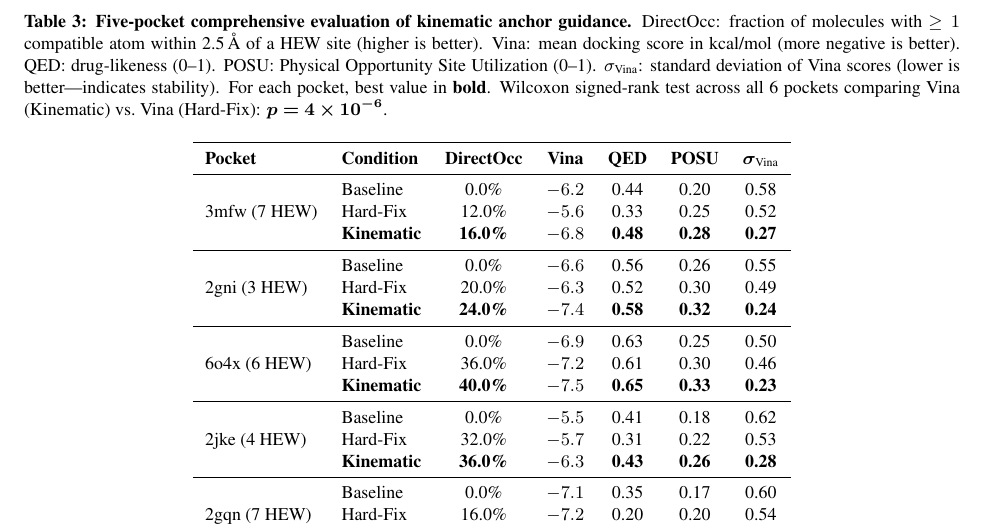
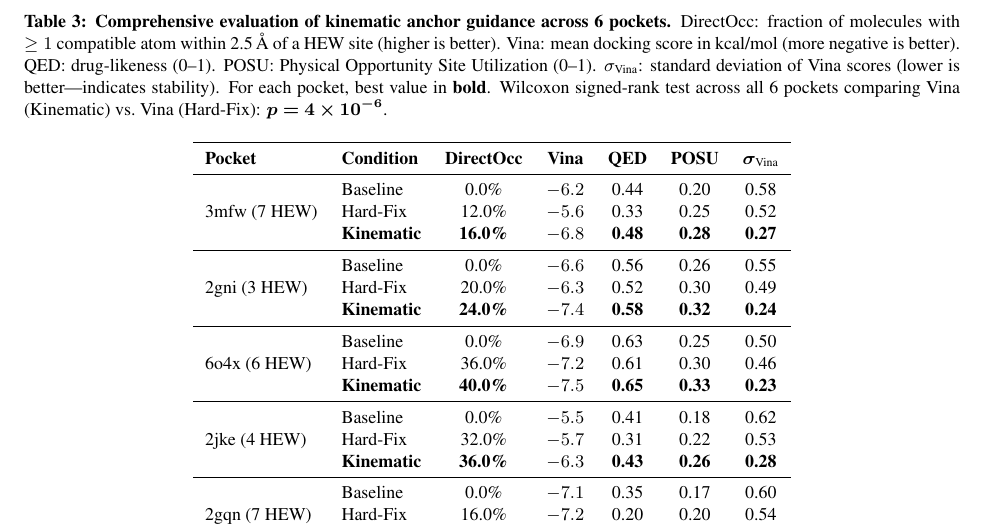
Before and after one commit to kkzyu/ESField, a LaTeX paper (paper_latex/main.tex): part of page 10 of 23, cut so that both start at the same text. Compiled offline with pdfLaTeX.

Commit message:
feat: update

```diff
--- a/paper_latex/main.tex
+++ b/paper_latex/main.tex
@@ -827,8 +827,8 @@ three conditions: DrugFlow baseline (unguided), ESField v7.1 hard-fix, and
 
 \begin{table}[H]
   \centering
-  \caption{\textbf{Five-pocket comprehensive evaluation of kinematic anchor
-           guidance.}  DirectOcc: fraction of molecules with $\ge 1$
+  \caption{\textbf{Comprehensive evaluation of kinematic anchor guidance across 6 pockets.}
+           DirectOcc: fraction of molecules with $\ge 1$
            compatible atom within 2.5\,\AA{} of a HEW site (higher is
            better).  Vina: mean docking score in kcal/mol (more negative
            is better).  QED: drug-likeness (0--1).  POSU: Physical
@@ -837,7 +837,7 @@ three conditions: DrugFlow baseline (unguided), ESField v7.1 hard-fix, and
            stability).  For each pocket, best value in \textbf{bold}.
            Wilcoxon signed-rank test across all 6 pockets comparing Vina
            (Kinematic) vs.\ Vina (Hard-Fix): $\bm{p = 4 \times 10^{-6}}$.}
-  \label{tab:five_pocket}
+  \label{tab:six_pocket}
   \small
   \begin{tabular}{l l c c c c c}
     \toprule
```
Also changed, not shown: paper_latex/main.tex (4 more changed lines).
